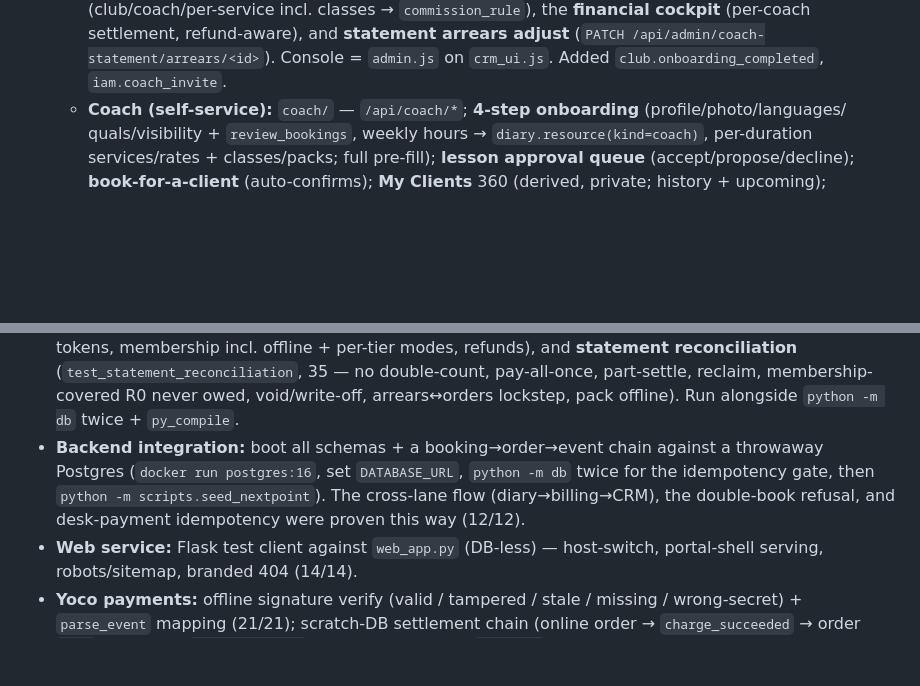
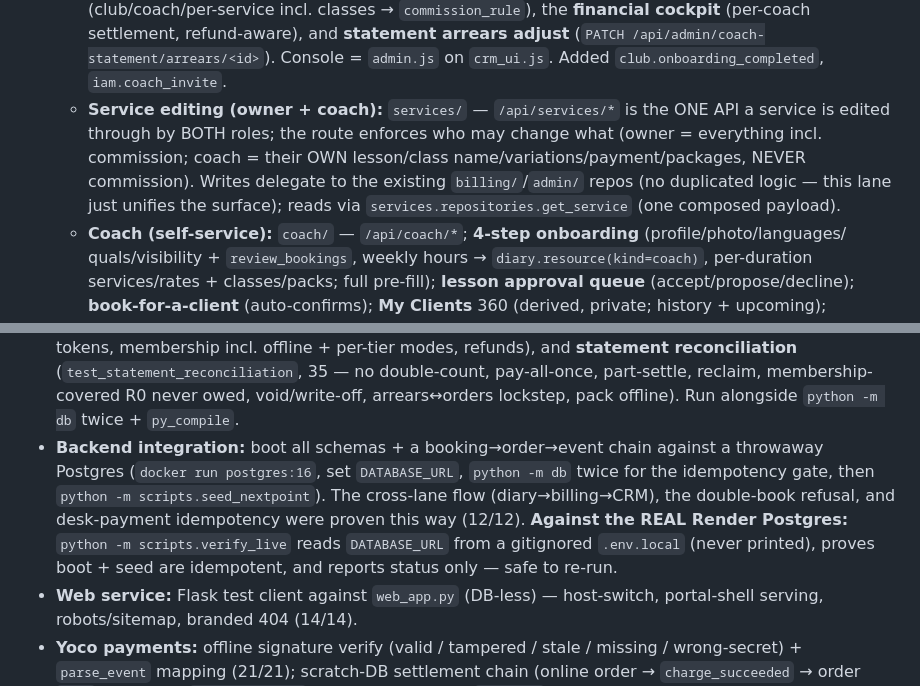
Before and after one commit to NxtPoint/courtflow, a Markdown page: CLAUDE.md, 2 parts joined by grey strips. Rendered like a GitHub page; blank space fills up the shorter version.

Commit message:
docs(CLAUDE.md): document services/ service-editing lane + verify_live
- Add the services/ lane (unified /api/services/* editor, owner+coach role-gated) to the module map
- List scripts.verify_live (real-Render-Postgres idempotency check) under Verifying

Co-Authored-By: Claude Opus 4.8 (1M context) <noreply@anthropic.com>

```diff
--- a/CLAUDE.md
+++ b/CLAUDE.md
@@ -75,6 +75,11 @@ NextPoint Tennis is club #1, migrating off Wix.
     (club/coach/per-service incl. classes → `commission_rule`), the **financial cockpit** (per-coach
     settlement, refund-aware), and **statement arrears adjust** (`PATCH /api/admin/coach-statement/arrears/<id>`).
     Console = `admin.js` on `crm_ui.js`. Added `club.onboarding_completed`, `iam.coach_invite`.
+  - **Service editing (owner + coach):** `services/` — `/api/services/*` is the ONE API a service is
+    edited through by BOTH roles; the route enforces who may change what (owner = everything incl.
+    commission; coach = their OWN lesson/class name/variations/payment/packages, NEVER commission).
+    Writes delegate to the existing `billing/`/`admin/` repos (no duplicated logic — this lane just
+    unifies the surface); reads via `services.repositories.get_service` (one composed payload).
   - **Coach (self-service):** `coach/` — `/api/coach/*`; **4-step onboarding** (profile/photo/languages/
     quals/visibility + `review_bookings`, weekly hours → `diary.resource(kind=coach)`, per-duration
     services/rates + classes/packs; full pre-fill); **lesson approval queue** (accept/propose/decline);
@@ -244,7 +249,9 @@ request→accept→settle chain green on a scratch DB.
 - **Backend integration:** boot all schemas + a booking→order→event chain against a throwaway Postgres
   (`docker run postgres:16`, set `DATABASE_URL`, `python -m db` twice for the idempotency gate, then
   `python -m scripts.seed_nextpoint`). The cross-lane flow (diary→billing→CRM), the double-book refusal,
-  and desk-payment idempotency were proven this way (12/12).
+  and desk-payment idempotency were proven this way (12/12). **Against the REAL Render Postgres:**
+  `python -m scripts.verify_live` reads `DATABASE_URL` from a gitignored `.env.local` (never printed),
+  proves boot + seed are idempotent, and reports status only — safe to re-run.
 - **Web service:** Flask test client against `web_app.py` (DB-less) — host-switch, portal-shell serving,
   robots/sitemap, branded 404 (14/14).
 - **Yoco payments:** offline signature verify (valid / tampered / stale / missing / wrong-secret) +
```
